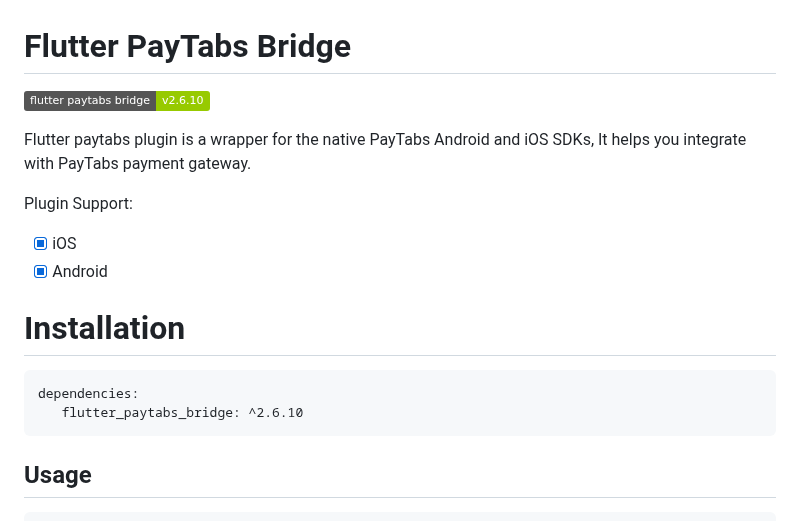
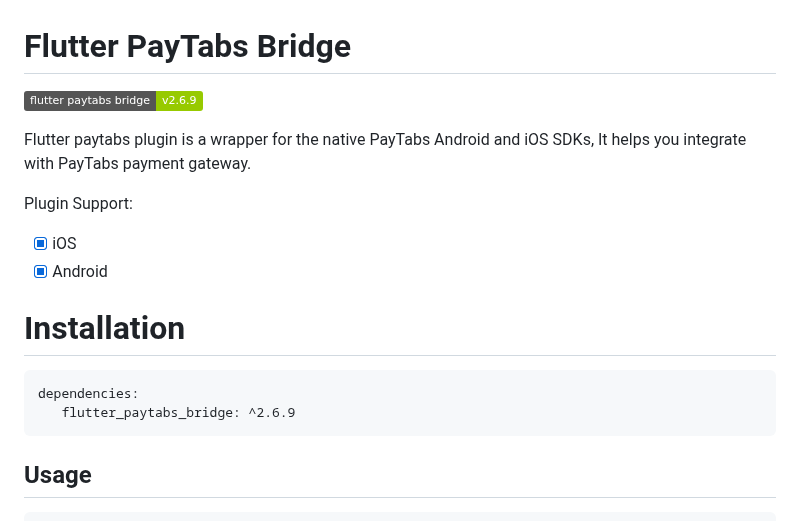
Before and after one commit to paytabscom/flutter-sdk-bridge, a Markdown page: README.md, the part around the change. Rendered like a GitHub page; badges without logos.

````diff
--- a/README.md
+++ b/README.md
@@ -1,5 +1,5 @@
 # Flutter PayTabs Bridge
-![Version](https://img.shields.io/badge/flutter%20paytabs%20bridge-v2.6.10-green)
+![Version](https://img.shields.io/badge/flutter%20paytabs%20bridge-v2.6.9-green)
 
 Flutter paytabs plugin is a wrapper for the native PayTabs Android and iOS SDKs, It helps you integrate with PayTabs payment gateway.
 
@@ -12,7 +12,7 @@ Plugin Support:
 
 ```
 dependencies:
-   flutter_paytabs_bridge: ^2.6.10
+   flutter_paytabs_bridge: ^2.6.9
 ```
 
 ## Usage
````
